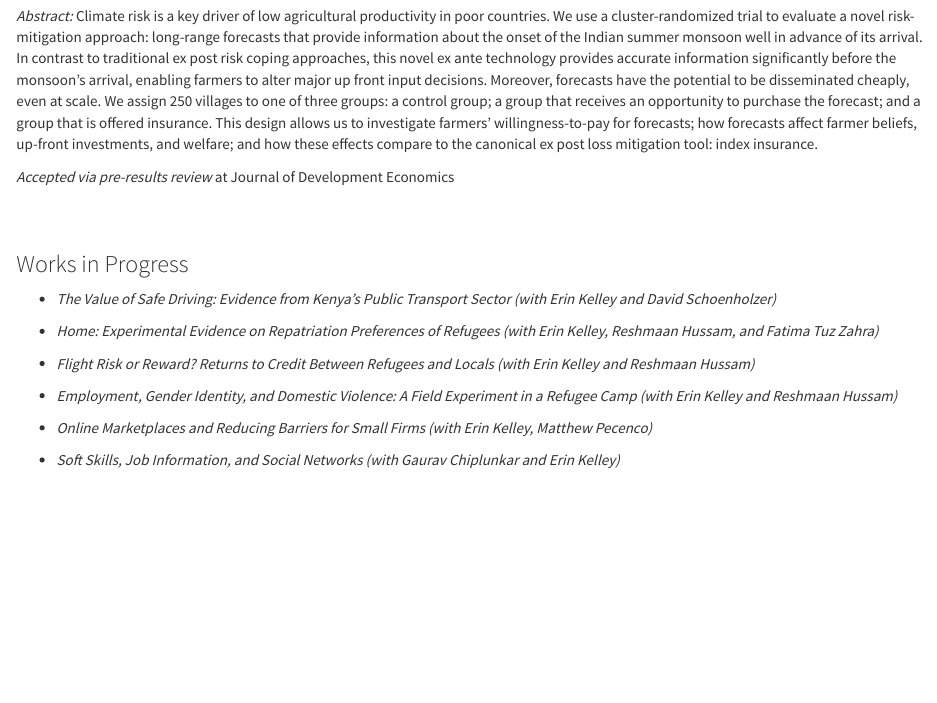
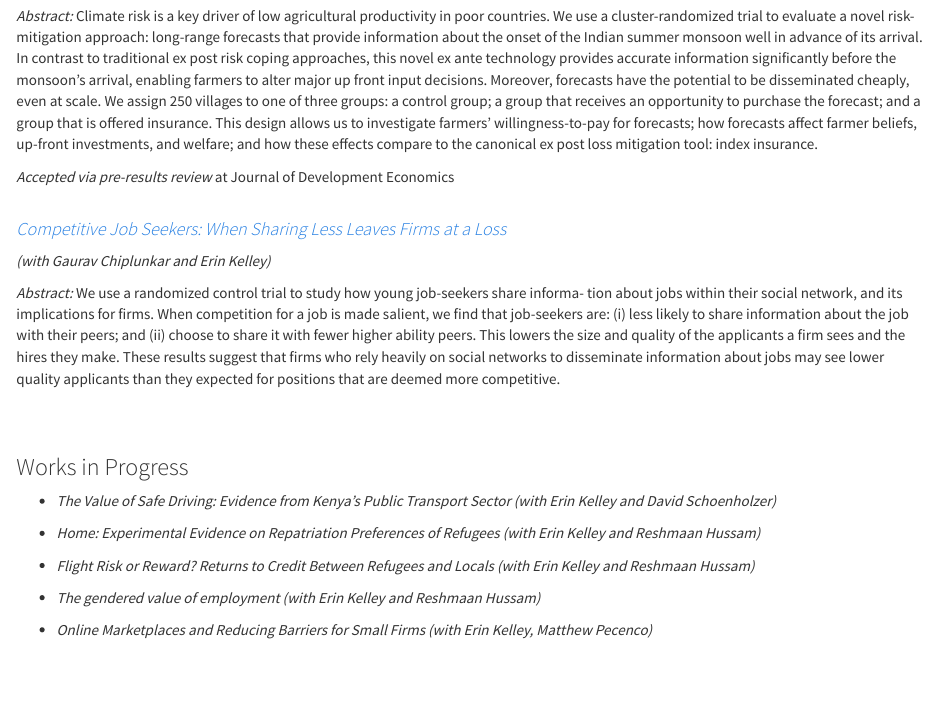
Before and after one commit to gregorylane/gregorylane.github.io, an R Markdown document (research.Rmd): the page in a window 1100 px wide, from 1240 px down. Rendered offline with R 4.5, knitr and Pandoc, with nearby package versions; a font, style sheet, LaTeX package, included part or bibliography that could not be used is replaced or left out.

Commit message:
Add job seeker paper

```diff
--- a/research.Rmd
+++ b/research.Rmd
@@ -57,6 +57,15 @@ Many workers are evaluated on their ability to engage with customers. We measure
 Climate risk is a key driver of low agricultural productivity in poor countries. We use a cluster-randomized trial to evaluate a novel risk-mitigation approach: long-range forecasts that provide information about the onset of the Indian summer monsoon well in advance of its arrival. In contrast to traditional ex post risk coping approaches, this novel ex ante technology provides accurate information significantly before the monsoon’s arrival, enabling farmers to alter major up front input decisions. Moreover, forecasts have the potential to be disseminated cheaply, even at scale. We assign 250 villages to one of three groups: a control group; a group that receives an opportunity to purchase the forecast; and a group that is offered insurance. This design allows us to investigate farmers’ willingness-to-pay for forecasts; how forecasts affect farmer beliefs, up-front investments, and welfare; and how these effects compare to the canonical ex post loss mitigation tool: index insurance.
 
 *Accepted via pre-results review* at Journal of Development Economics
+<br/>
+<br/>
+
+
+#### <em> [Competitive Job Seekers: When Sharing Less Leaves Firms at a Loss](pdfs/Employability_Training_Project.pdf) </em>
+*(with Gaurav Chiplunkar and Erin Kelley)*
+
+*Abstract:*
+We use a randomized control trial to study how young job-seekers share informa- tion about jobs within their social network, and its implications for firms. When competition for a job is made salient, we find that job-seekers are: (i) less likely to share information about the job with their peers; and (ii) choose to share it with fewer higher ability peers. This lowers the size and quality of the applicants a firm sees and the hires they make. These results suggest that firms who rely heavily on social networks to disseminate information about jobs may see lower quality applicants than they expected for positions that are deemed more competitive.
 
 <br/>
 <br/>
@@ -67,16 +76,13 @@ Climate risk is a key driver of low agricultural productivity in poor countries.
 
 + *The Value of Safe Driving: Evidence from Kenya's Public Transport Sector (with Erin Kelley and David Schoenholzer)*
 
-+ *Home: Experimental Evidence on Repatriation Preferences of Refugees (with Erin Kelley, Reshmaan Hussam, and Fatima Tuz Zahra)*
++ *Home: Experimental Evidence on Repatriation Preferences of Refugees (with Erin Kelley and Reshmaan Hussam)*
 
 + *Flight Risk or Reward? Returns to Credit Between Refugees and Locals (with Erin Kelley and Reshmaan Hussam)*
 
-+ *Employment, Gender Identity, and Domestic Violence: A Field Experiment in a Refugee Camp (with Erin Kelley and Reshmaan Hussam)*
++ *The gendered value of employment (with Erin Kelley and Reshmaan Hussam)*
 
 + *Online Marketplaces and Reducing Barriers for Small Firms (with Erin Kelley, Matthew Pecenco)*
-
-+ *Soft Skills, Job Information, and Social Networks (with Gaurav Chiplunkar and Erin Kelley)*
-
 
 <br/>
 <br/>
```
Also changed, not shown: pdfs/Employability_Training_Project.pdf (added), research.html, 1 other file.
